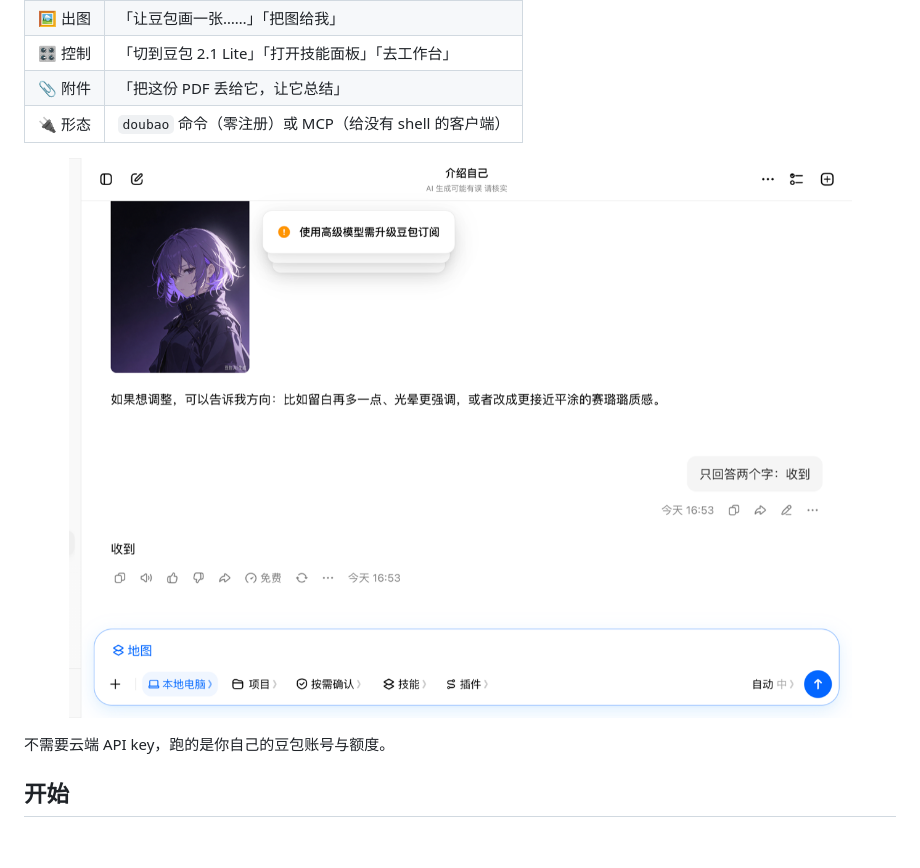
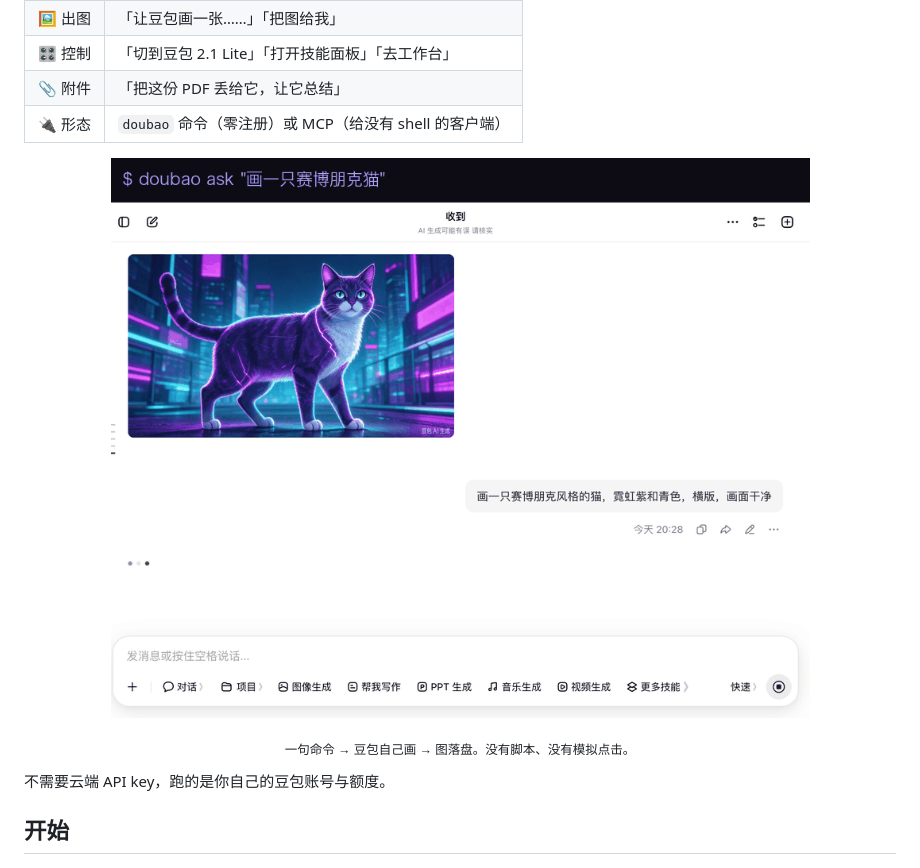
Before and after one commit to JimmyWangJimmy/doubao-remote, a Markdown page: README.md, the part around the change. Drawn GitHub-style; pictures changed too: docs/assets/demo.gif (added); blank space fills up the shorter version.

Commit message:
docs: add the captioned demo GIF to the hero

```diff
--- a/README.md
+++ b/README.md
@@ -33,7 +33,9 @@
 | 📎 附件 | 「把这份 PDF 丢给它，让它总结」 |
 | 🔌 形态 | `doubao` 命令（零注册）或 MCP（给没有 shell 的客户端） |
 
-<p align="center"><img src="docs/assets/demo-chat.png" alt="doubao-remote driving the Doubao desktop app" width="820"/></p>
+<p align="center"><img src="docs/assets/demo.gif" alt="doubao ask → Doubao draws → images land in ~/Pictures/doubao-desktop" width="820"/></p>
+
+<p align="center"><sub>一句命令 → 豆包自己画 → 图落盘。没有脚本、没有模拟点击。</sub></p>
 
 不需要云端 API key，跑的是你自己的豆包账号与额度。
 
```
